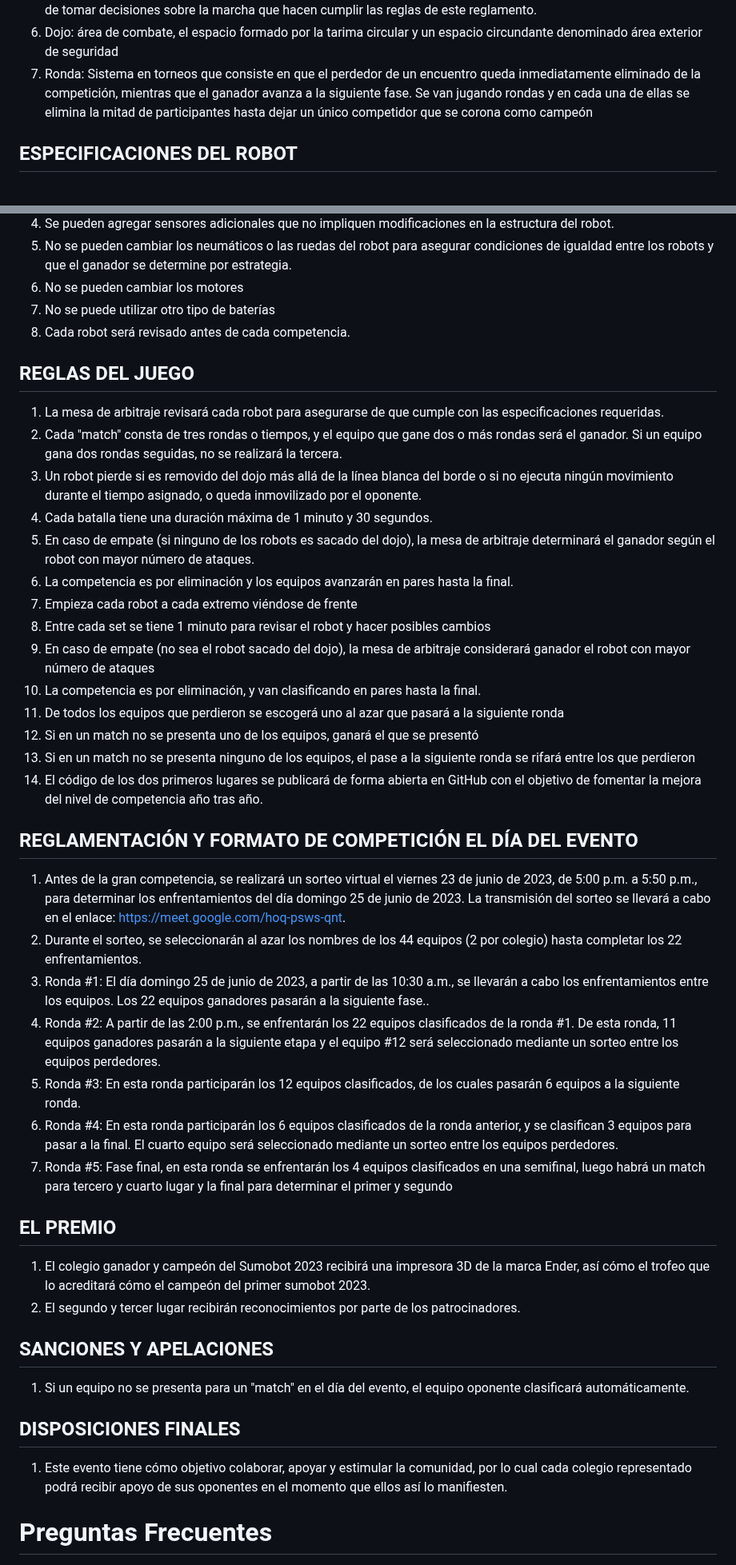
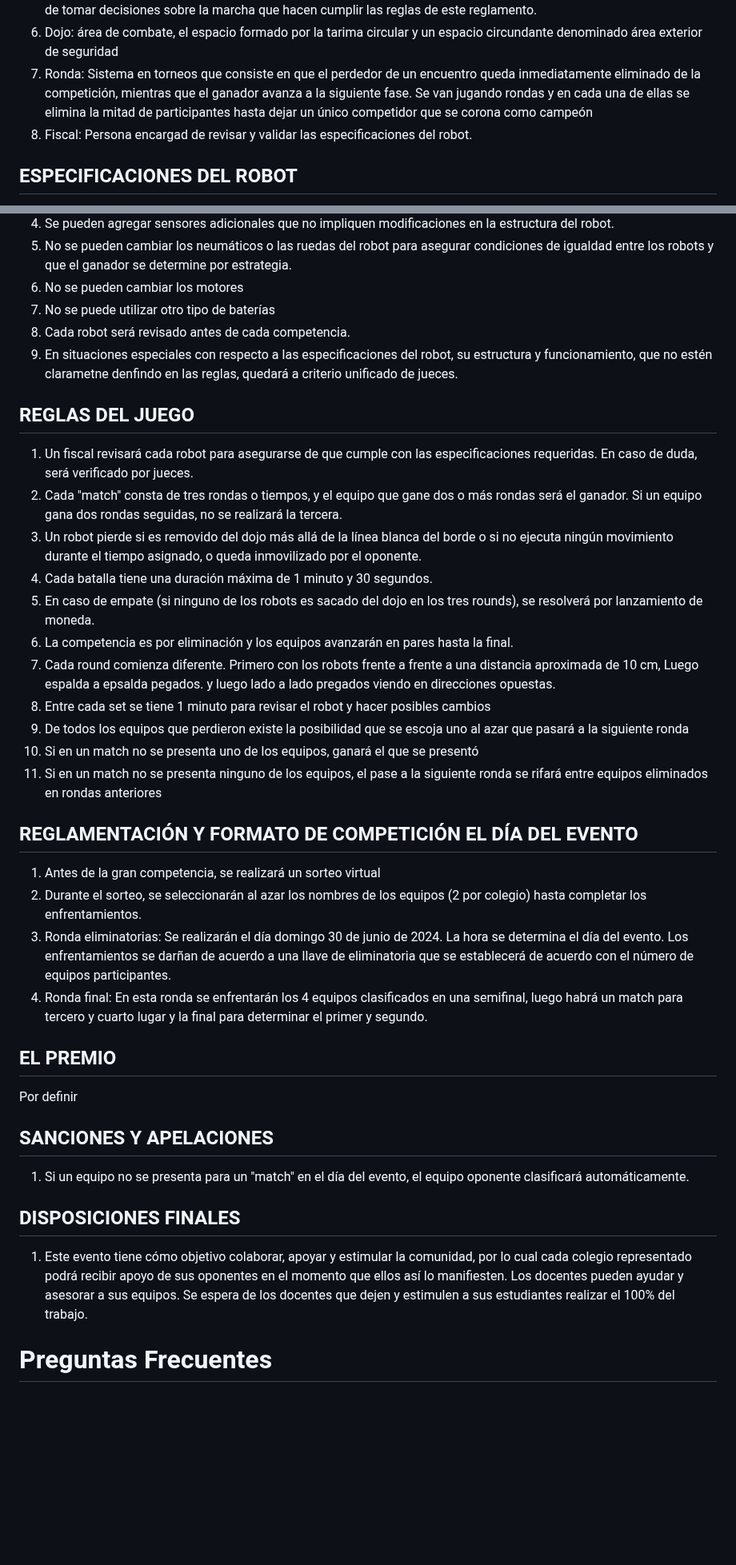
Before and after one commit to Universidad-Cenfotec/Sumobot, a Markdown page: README.md, 2 parts joined by grey strips. Shown at 80% size. Drawn GitHub-style; blank space fills up the shorter version.

Commit message:
Cambio en la reglamentación
Se cambiaron las reglas para el torneo del 2024

```diff
--- a/README.md
+++ b/README.md
@@ -131,6 +123,7 @@ Si por alguna razón quiere resetear el Sumobot a los archivos iniciales, cargue
 5. Mesa de arbitraje: es la o las persona con autoridad responsable de presidir el juego desde un punto de vista neutral y de tomar decisiones sobre la marcha que hacen cumplir las reglas de este reglamento.
 6. Dojo: área de combate, el espacio formado por la tarima circular y un espacio circundante denominado área exterior de seguridad
 7. Ronda: Sistema en torneos que consiste en que el perdedor de un encuentro queda inmediatamente eliminado de la competición, mientras que el ganador avanza a la siguiente fase. Se van jugando rondas y en cada una de ellas se elimina la mitad de participantes hasta dejar un único competidor que se corona como campeón
+8. Fiscal: Persona encargad de revisar y validar las especificaciones del robot.
 
 ## ESPECIFICACIONES DEL ROBOT
 1. Los robots son construidos y entregados por la Universidad CENFOTEC.
@@ -141,45 +134,37 @@ Si por alguna razón quiere resetear el Sumobot a los archivos iniciales, cargue
 6. No se pueden cambiar los motores
 7. No se puede utilizar otro tipo de baterías
 8. Cada robot será revisado antes de cada competencia.
+9. En situaciones especiales con respecto a las especificaciones del robot, su estructura y funcionamiento, que no estén clarametne denfindo en las reglas, quedará a criterio unificado de jueces.
 
 
 ## REGLAS DEL JUEGO
-1. La mesa de arbitraje revisará cada robot para asegurarse de que cumple con las especificaciones requeridas.
+1. Un fiscal revisará cada robot para asegurarse de que cumple con las especificaciones requeridas. En caso de duda, será verificado por jueces.
 2. Cada "match" consta de tres rondas o tiempos, y el equipo que gane dos o más rondas será el ganador. Si un equipo gana dos rondas seguidas, no se realizará la tercera.
 3. Un robot pierde si es removido del dojo más allá de la línea blanca del borde o si no ejecuta ningún movimiento durante el tiempo asignado, o queda inmovilizado por el oponente.
 4. Cada batalla tiene una duración máxima de 1 minuto y 30 segundos.
-5. En caso de empate (si ninguno de los robots es sacado del dojo), la mesa de arbitraje determinará el ganador según el robot con mayor número de ataques.
+5. En caso de empate (si ninguno de los robots es sacado del dojo en los tres rounds), se resolverá por lanzamiento de moneda.
 6. La competencia es por eliminación y los equipos avanzarán en pares hasta la final.
-7. Empieza cada robot a cada extremo viéndose de frente
-8. Entre cada set se tiene 1 minuto para revisar el robot y hacer posibles cambios
-9. En caso de empate (no sea el robot sacado del dojo), la mesa de arbitraje considerará ganador el robot con mayor número de ataques
-10. La competencia es por eliminación, y van clasificando en pares hasta la final.
-11. De todos los equipos que perdieron se escogerá uno al azar que pasará a la siguiente ronda
-12. Si en un match no se presenta uno de los equipos, ganará el que se presentó
-13. Si en un match no se presenta ninguno de los equipos, el pase a la siguiente ronda se rifará entre los que perdieron
-14. El código de los dos primeros lugares se publicará de forma abierta en GitHub con el objetivo de fomentar la mejora del nivel de competencia año tras año.
+7. Cada round comienza diferente. Primero con los robots frente a frente a una distancia aproximada de 10 cm, Luego espalda a epsalda pegados. y luego lado a lado pregados viendo en direcciones opuestas.
+9. Entre cada set se tiene 1 minuto para revisar el robot y hacer posibles cambios
+12. De todos los equipos que perdieron existe la posibilidad que se escoja uno al azar que pasará a la siguiente ronda
+13. Si en un match no se presenta uno de los equipos, ganará el que se presentó
+14. Si en un match no se presenta ninguno de los equipos, el pase a la siguiente ronda se rifará entre equipos eliminados en rondas anteriores
 
 ## REGLAMENTACIÓN Y FORMATO DE COMPETICIÓN EL DÍA DEL EVENTO
-1. Antes de la gran competencia, se realizará un sorteo virtual el viernes 23 de junio de 2023, de 5:00 p.m. a 5:50 p.m., para determinar los enfrentamientos del día domingo 25 de junio de 2023. La transmisión del sorteo se llevará a cabo en el enlace: https://meet.google.com/hoq-psws-qnt.
-2. Durante el sorteo, se seleccionarán al azar los nombres de los 44 equipos (2 por colegio) hasta completar los 22 enfrentamientos.
-3. Ronda #1: El día domingo 25 de junio de 2023, a partir de las 10:30 a.m., se llevarán a cabo los enfrentamientos entre los equipos. Los 22 equipos ganadores pasarán a la siguiente fase..
-4. Ronda #2: A partir de las 2:00 p.m., se enfrentarán los 22 equipos clasificados de la ronda #1. De esta ronda, 11 equipos ganadores pasarán a la siguiente etapa y el equipo #12 será seleccionado mediante un sorteo entre los equipos perdedores.
-5. Ronda #3: En esta ronda participarán los 12 equipos clasificados, de los cuales pasarán 6 equipos a la siguiente ronda.
-6. Ronda #4: En esta ronda participarán los 6 equipos clasificados de la ronda anterior, y se clasifican 3 equipos para pasar a la final. El cuarto equipo será seleccionado mediante un sorteo entre los equipos perdedores.
-7. Ronda #5: Fase final, en esta ronda se enfrentarán los 4 equipos clasificados en una semifinal, luego habrá un match para tercero y cuarto lugar y la final para determinar  el primer y segundo
-
+1. Antes de la gran competencia, se realizará un sorteo virtual
+2. Durante el sorteo, se seleccionarán al azar los nombres de los equipos (2 por colegio) hasta completar los  enfrentamientos.
+3. Ronda eliminatorias: Se realizarán el día domingo 30 de junio de 2024. La hora se determina el día del evento. Los enfrentamientos se darñan de acuerdo a una llave de eliminatoria  que se establecerá de acuerdo con el número de equipos participantes.
+7. Ronda final: En esta ronda se enfrentarán los 4 equipos clasificados en una semifinal, luego habrá un match para tercero y cuarto lugar y la final para determinar  el primer y segundo.
 
 ## EL PREMIO
-1. El colegio ganador y campeón del Sumobot 2023 recibirá una impresora 3D de la marca Ender, así cómo el trofeo que lo acreditará cómo el campeón del primer sumobot 2023.
-2. El segundo y tercer lugar recibirán reconocimientos por parte de los patrocinadores.
-
+Por definir
 
 ## SANCIONES Y APELACIONES
 1. Si un equipo no se presenta para un "match" en el día del evento, el equipo oponente clasificará automáticamente.
 
 
 ## DISPOSICIONES FINALES
-1. Este evento tiene cómo objetivo colaborar, apoyar y estimular la comunidad, por lo cual cada colegio representado podrá recibir apoyo de sus oponentes en el momento que ellos así lo manifiesten.
+1. Este evento tiene cómo objetivo colaborar, apoyar y estimular la comunidad, por lo cual cada colegio representado podrá recibir apoyo de sus oponentes en el momento que ellos así lo manifiesten. Los docentes pueden ayudar y asesorar a sus equipos. Se espera de los docentes que dejen y estimulen a sus estudiantes realizar el 100% del trabajo.
 
 # Preguntas Frecuentes
 
```
Also changed, not shown: other parts of README.md (+3 -11 lines).
